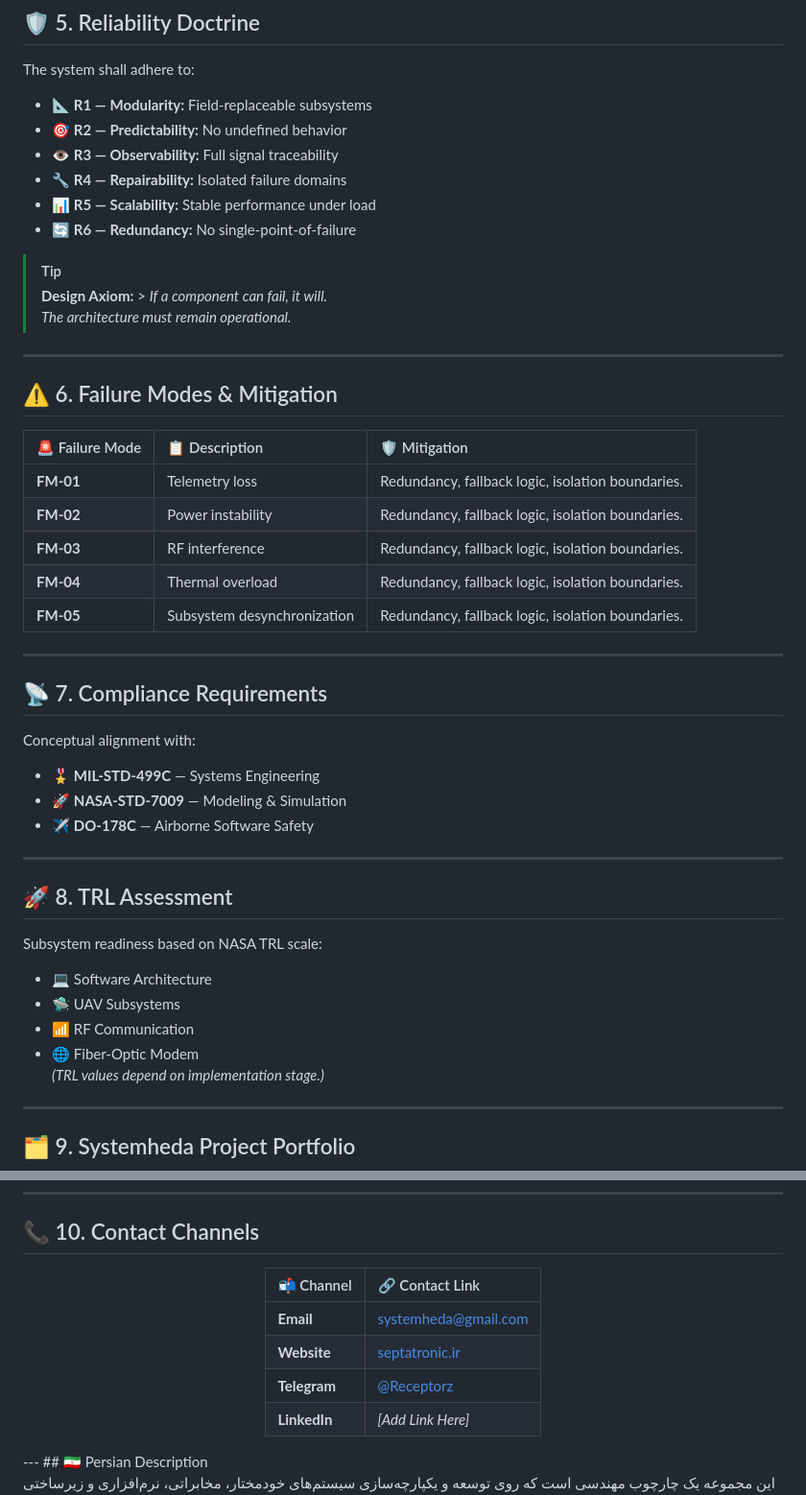
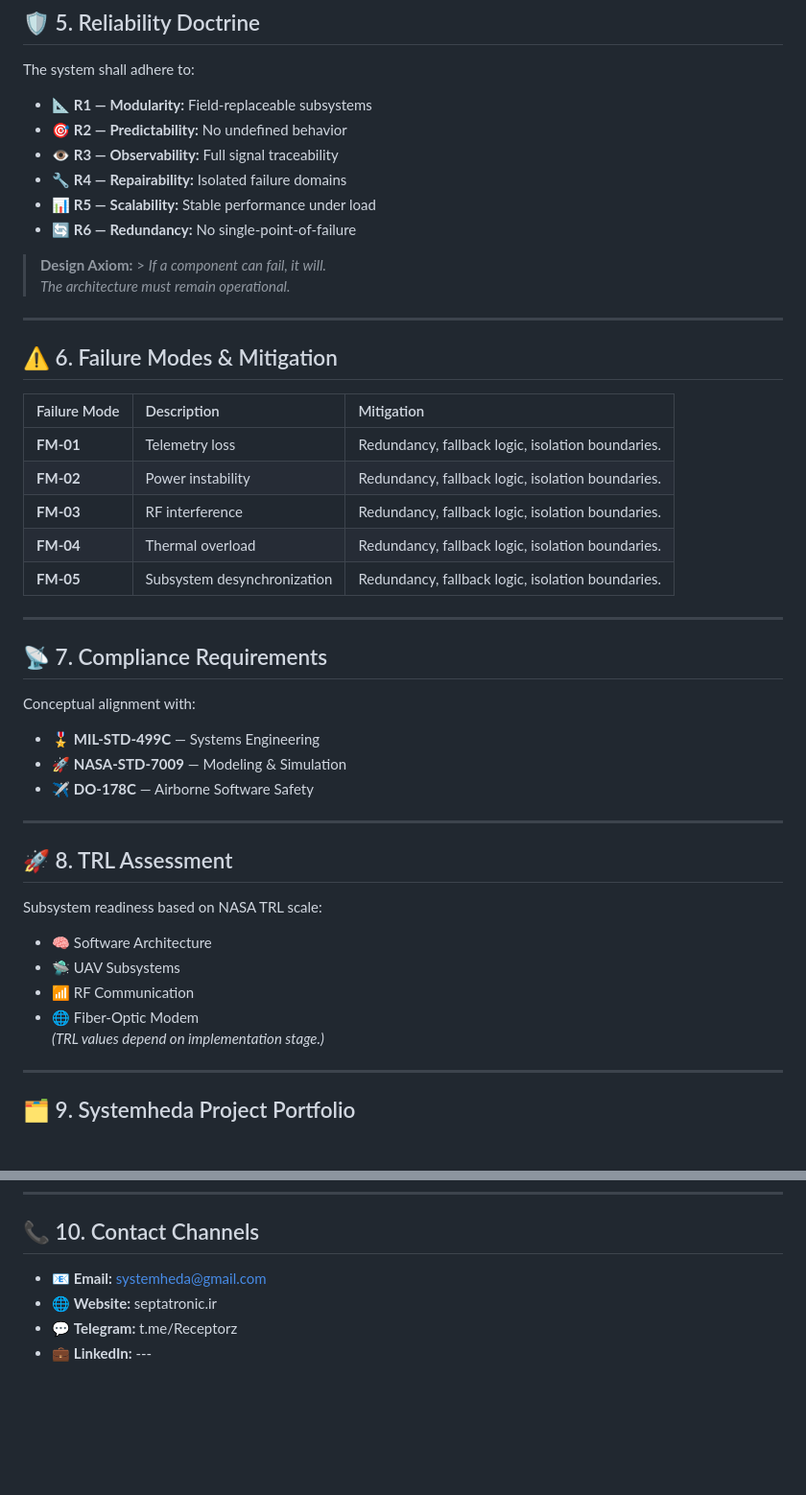
Before and after one commit to SystemHeda/systemheda, a Markdown page: readme.md, 2 parts joined by grey strips. Shown at 96% size. Rendered like a GitHub page; blank space fills up the shorter version.

```diff
--- a/readme.md
+++ b/readme.md
@@ -63,19 +63,18 @@ The system shall operate under:
 ---
 ## 🛡️ 5. Reliability Doctrine
 The system shall adhere to:
-* 📐 **R1 — Modularity:** Field‑replaceable subsystems
-* 🎯 **R2 — Predictability:** No undefined behavior
-* 👁️ **R3 — Observability:** Full signal traceability
-* 🔧 **R4 — Repairability:** Isolated failure domains
-* 📊 **R5 — Scalability:** Stable performance under load
-* 🔄 **R6 — Redundancy:** No single‑point‑of‑failure
-> [!TIP]
+- 📐 **R1 — Modularity:** Field‑replaceable subsystems
+- 🎯 **R2 — Predictability:** No undefined behavior
+- 👁️ **R3 — Observability:** Full signal traceability
+- 🔧 **R4 — Repairability:** Isolated failure domains
+- 📊 **R5 — Scalability:** Stable performance under load
+- 🔄 **R6 — Redundancy:** No single‑point‑of‑failure
 > **Design Axiom:** > *If a component can fail, it will.
 > The architecture must remain operational.*
 ---
 ## ⚠️ 6. Failure Modes & Mitigation
 
-| 🚨 Failure Mode | 📋 Description | 🛡️ Mitigation |
+| Failure Mode | Description | Mitigation |
 | :--- | :--- | :--- |
 | **FM‑01** | Telemetry loss | Redundancy, fallback logic, isolation boundaries. |
 | **FM‑02** | Power instability | Redundancy, fallback logic, isolation boundaries. |
@@ -86,16 +85,16 @@ The system shall adhere to:
 ---
 ## 📡 7. Compliance Requirements
 Conceptual alignment with:
-* 🎖️ **MIL‑STD‑499C** — Systems Engineering
-* 🚀 **NASA‑STD‑7009** — Modeling & Simulation
-* ✈️ **DO‑178C** — Airborne Software Safety
+- 🎖️ **MIL‑STD‑499C** — Systems Engineering
+- 🚀 **NASA‑STD‑7009** — Modeling & Simulation
+- ✈️ **DO‑178C** — Airborne Software Safety
 ---
 ## 🚀 8. TRL Assessment
 Subsystem readiness based on NASA TRL scale:
-* 💻 Software Architecture
-* 🛸 UAV Subsystems
-* 📶 RF Communication
-* 🌐 Fiber‑Optic Modem
+- 🧠 Software Architecture
+- 🛸 UAV Subsystems
+- 📶 RF Communication
+- 🌐 Fiber‑Optic Modem
 *(TRL values depend on implementation stage.)*
 ---
 ## 🗂️ 9. Systemheda Project Portfolio
@@ -121,15 +120,8 @@ The following projects form the current portfolio (each as a dedicated repositor
 - **Maritime-Signal-Interference-Research** Non‑operational, research‑focused study of signal interference patterns in maritime environments.
 ---
 ## 📞 10. Contact Channels
-<div align="center">
-
-| 📬 Channel | 🔗 Contact Link |
-| :--- | :--- |
-| **Email** | [systemheda@gmail.com](mailto:systemheda@gmail.com) |
-| **Website** | [septatronic.ir](https://septatronic.ir) |
-| **Telegram** | [@Receptorz](https://t.me/Receptorz) |
-| **LinkedIn** | _[Add Link Here]_ |
-
-</div>
----
+- 📧 **Email:** systemheda@gmail.com
+- 🌐 **Website:** septatronic.ir
+- 💬 **Telegram:** t.me/Receptorz
+- 💼 **LinkedIn:** ---
 ## 🇮🇷 Persian Description
```
Also changed, not shown: other parts of readme.md (+79 -66 lines).
